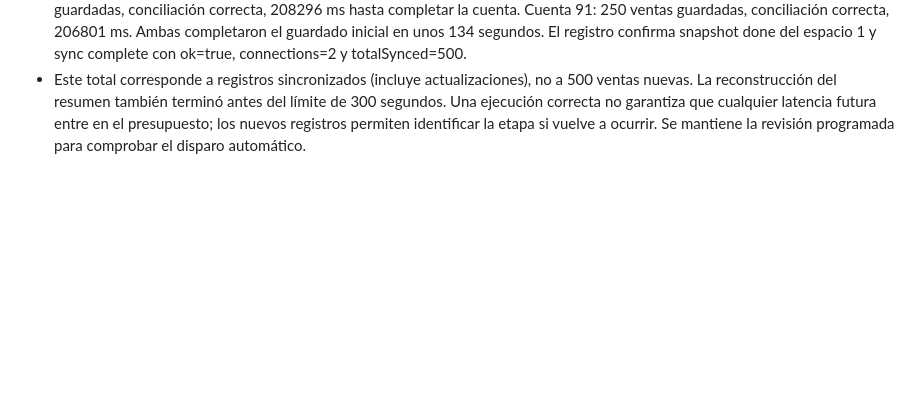
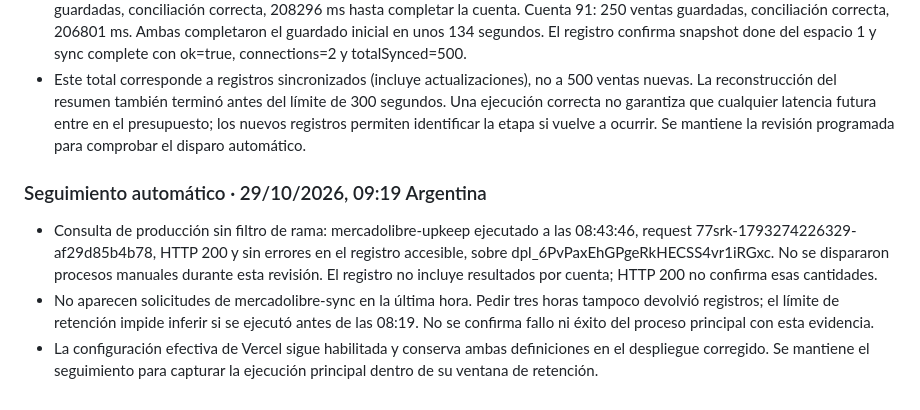
Before and after one commit to luchimbo/logitrack, a Markdown page: docs/deployment-crossselling.md, the part around the change. Drawn GitHub-style; blank space fills up the shorter version.

Commit message:
docs: registrar seguimiento programado de Mercado Libre del 29 de octubre

```diff
--- a/docs/deployment-crossselling.md
+++ b/docs/deployment-crossselling.md
@@ -95,3 +95,9 @@ Mantener estos archivos versionados en el repositorio principal. Publicar direct
 - Publicado mediante npm run deploy:production a dpl_6PvPaxEhGPgeRkHECSS4vr1iRGxc, https://logitrack-ib0kzxpx6-lucio-tamborinis-projects.vercel.app. Compilación remota con npm run build y controles de rutas HMAC, dominios y recursos aprobados antes de promover.
 - Prueba manual del cron corregido: request 7bjbp-1793197277860-30d837564064, HTTP 200. Cuenta 3: 250 ventas guardadas, conciliación correcta, 208296 ms hasta completar la cuenta. Cuenta 91: 250 ventas guardadas, conciliación correcta, 206801 ms. Ambas completaron el guardado inicial en unos 134 segundos. El registro confirma snapshot done del espacio 1 y sync complete con ok=true, connections=2 y totalSynced=500.
 - Este total corresponde a registros sincronizados (incluye actualizaciones), no a 500 ventas nuevas. La reconstrucción del resumen también terminó antes del límite de 300 segundos. Una ejecución correcta no garantiza que cualquier latencia futura entre en el presupuesto; los nuevos registros permiten identificar la etapa si vuelve a ocurrir. Se mantiene la revisión programada para comprobar el disparo automático.
+
+### Seguimiento automático · 29/10/2026, 09:19 Argentina
+
+- Consulta de producción sin filtro de rama: mercadolibre-upkeep ejecutado a las 08:43:46, request 77srk-1793274226329-af29d85b4b78, HTTP 200 y sin errores en el registro accesible, sobre dpl_6PvPaxEhGPgeRkHECSS4vr1iRGxc. No se dispararon procesos manuales durante esta revisión. El registro no incluye resultados por cuenta; HTTP 200 no confirma esas cantidades.
+- No aparecen solicitudes de mercadolibre-sync en la última hora. Pedir tres horas tampoco devolvió registros; el límite de retención impide inferir si se ejecutó antes de las 08:19. No se confirma fallo ni éxito del proceso principal con esta evidencia.
+- La configuración efectiva de Vercel sigue habilitada y conserva ambas definiciones en el despliegue corregido. Se mantiene el seguimiento para capturar la ejecución principal dentro de su ventana de retención.
```
